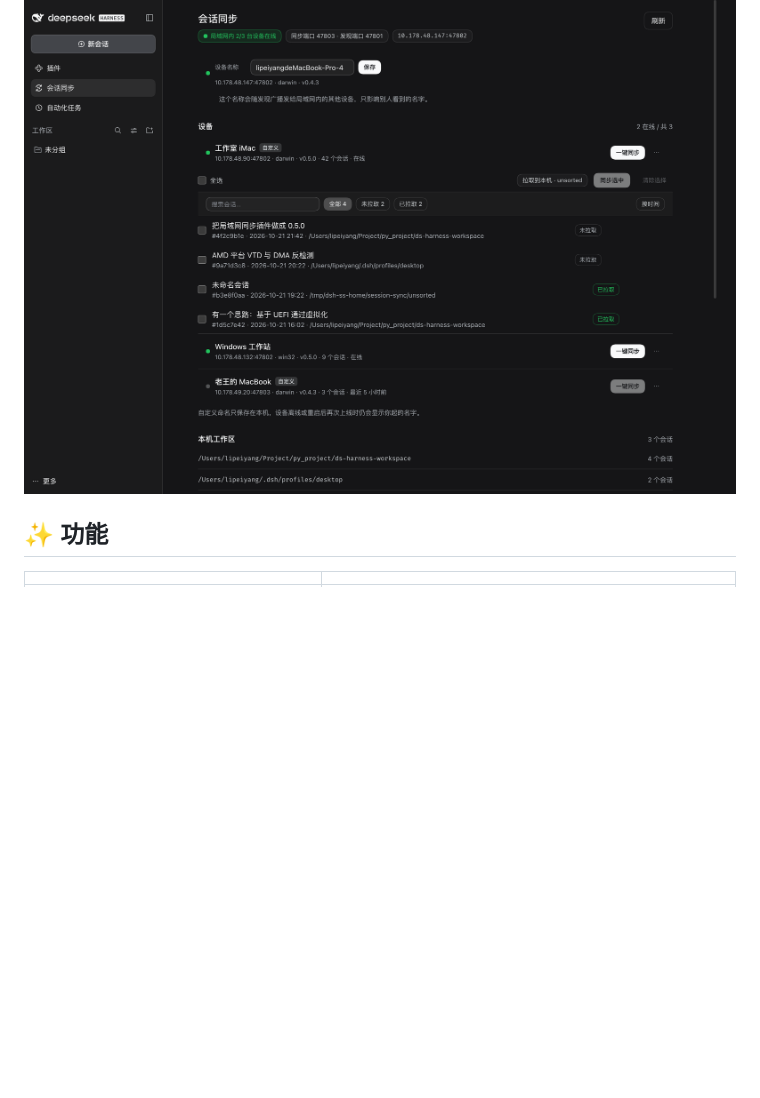
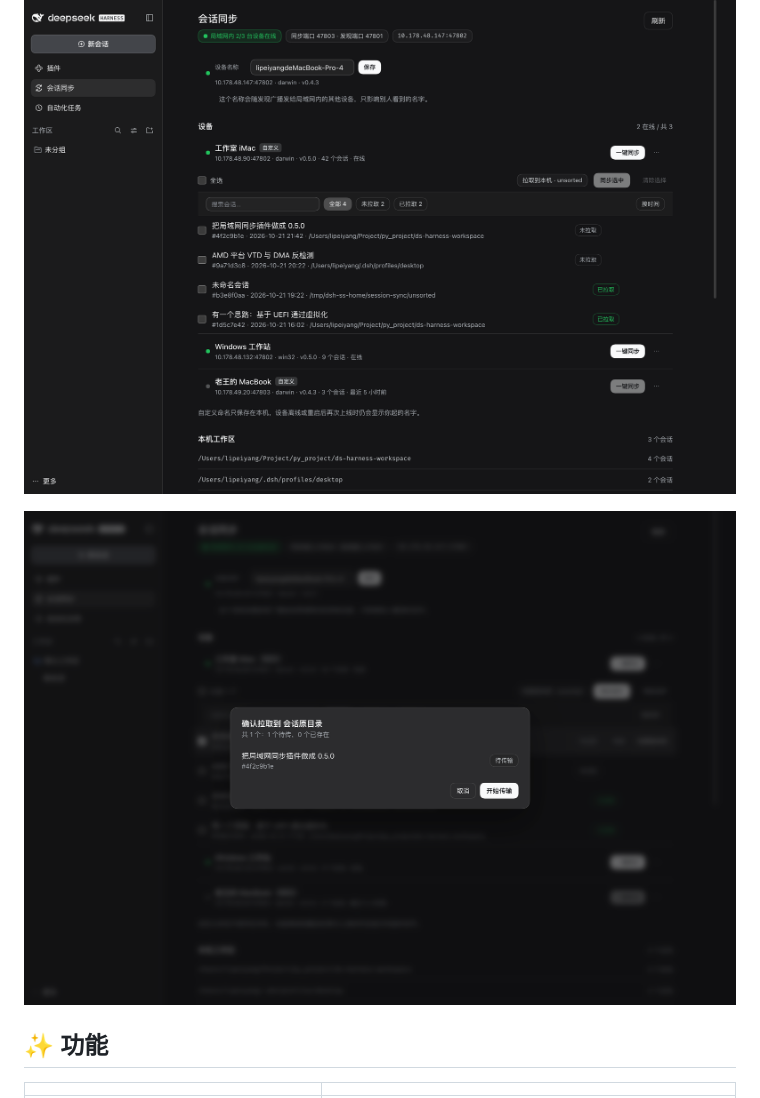
Before and after one commit to XXGxiaoyu/dsh-session-sync, a Markdown page: README_ZH.md, the part around the change. GitHub-like rendering; pictures changed too: docs/preview-transfer.png (added); blank space fills up the shorter version.

```diff
--- a/README_ZH.md
+++ b/README_ZH.md
@@ -14,6 +14,8 @@
 </div>
 
 ![会话同步面板](docs/preview.png)
+
+![规划一次传输：选目录，逐条确认](docs/preview-transfer.png)
 
 ## ✨ 功能
 
```
Also changed, not shown: README.md (+2 -0 lines).
